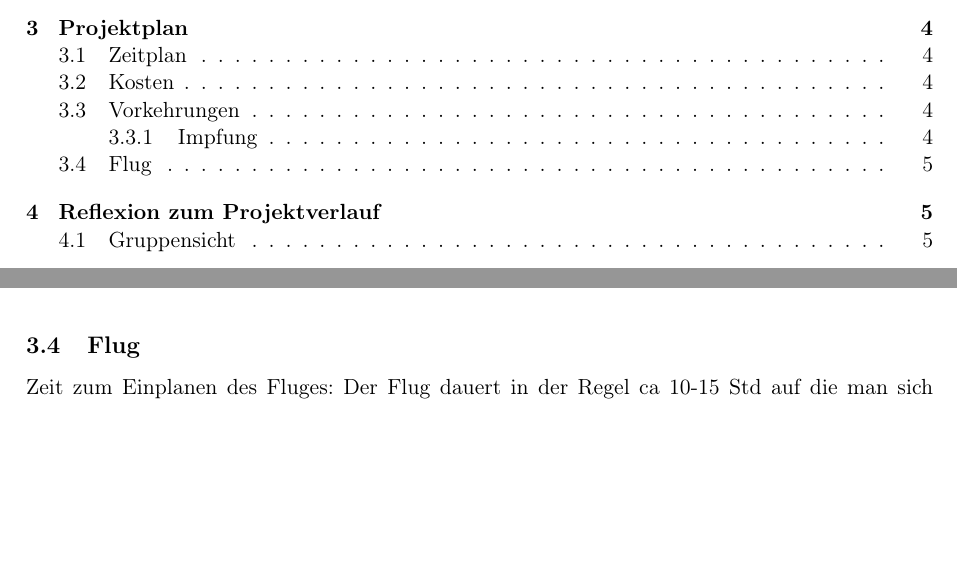
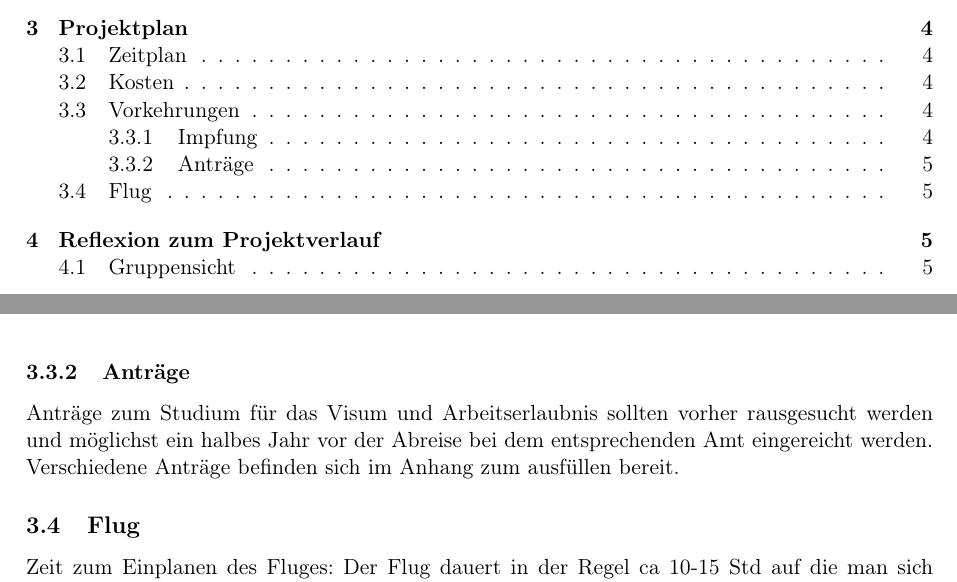
Before and after one commit to namiwindsemesterbla/namiwindsemesterbla, a LaTeX document (berichtv1.tex): two parts of pages 2 and 5 of 5, joined at a grey line, cut so that both start at the same text, the shorter picture padded with empty space. Compiled offline with pdfLaTeX.

Commit message:
/ ‘berichtv1.tex’

```diff
--- a/berichtv1.tex
+++ b/berichtv1.tex
@@ -114,6 +114,9 @@ Windhoek und Süd-Namibia sind Malariafrei, daher müssen diesbezüglich keine V
 \\
 Ein Impfzertifikat ist beim Arzt einzufordern und muss unter umständen am Flughafen in Windhoek vorgezeigt werden.
 
+\subsubsection{Anträge}
+Anträge zum Studium für das Visum und Arbeitserlaubnis sollten vorher rausgesucht werden und möglichst ein halbes Jahr vor der Abreise bei dem entsprechenden Amt eingereicht werden. Verschiedene Anträge befinden sich im Anhang zum ausfüllen bereit.
+
 \subsection{Flug}
 Zeit zum Einplanen des Fluges: Der Flug dauert in der Regel ca 10-15 Std auf die man sich einstellen sollte.
 Siehe dazu Anhang
```
